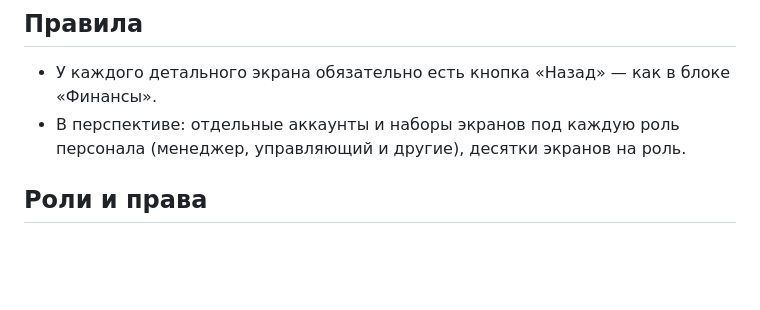
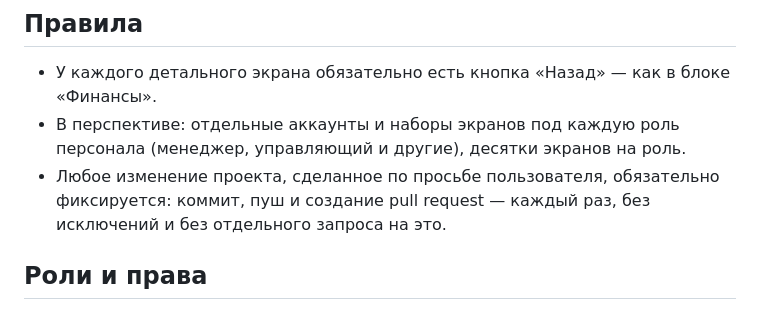
Before and after one commit to vyacheslav13rr-cyber/proekt-ruka, a Markdown page: CLAUDE.md, the part around the change. GitHub-like rendering; blank space fills up the shorter version.

Commit message:
Закрепить правило: каждое изменение — коммит, пуш и pull request
По просьбе пользователя фиксируем в CLAUDE.md, что любое изменение
проекта по его просьбе всегда оформляется через PR, без отдельного
запроса на это каждый раз.

Co-Authored-By: Claude Sonnet 5 <noreply@anthropic.com>
Claude-Session: https://claude.ai/code/session_01YJXFTu2ba23AysFWWaCybZ

```diff
--- a/CLAUDE.md
+++ b/CLAUDE.md
@@ -53,6 +53,7 @@
 ## Правила
 - У каждого детального экрана обязательно есть кнопка «Назад» — как в блоке «Финансы».
 - В перспективе: отдельные аккаунты и наборы экранов под каждую роль персонала (менеджер, управляющий и другие), десятки экранов на роль.
+- Любое изменение проекта, сделанное по просьбе пользователя, обязательно фиксируется: коммит, пуш и создание pull request — каждый раз, без исключений и без отдельного запроса на это.
 
 ## Роли и права
 Полный справочник должностей и прав: @docs/roles.md
```
